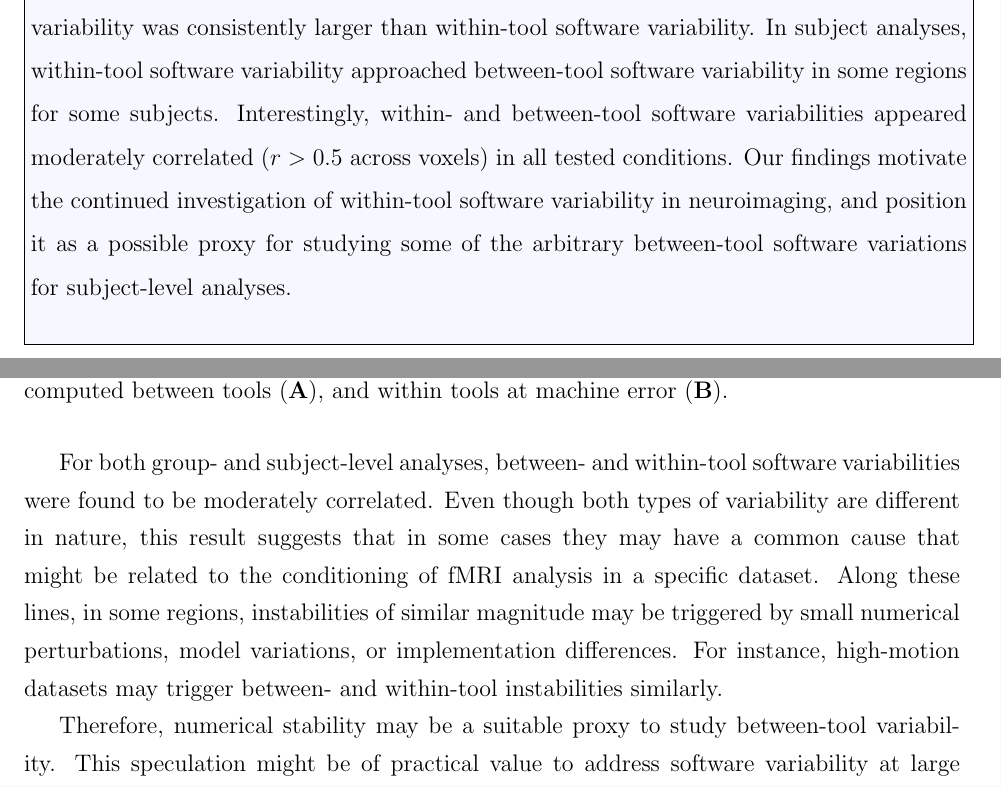
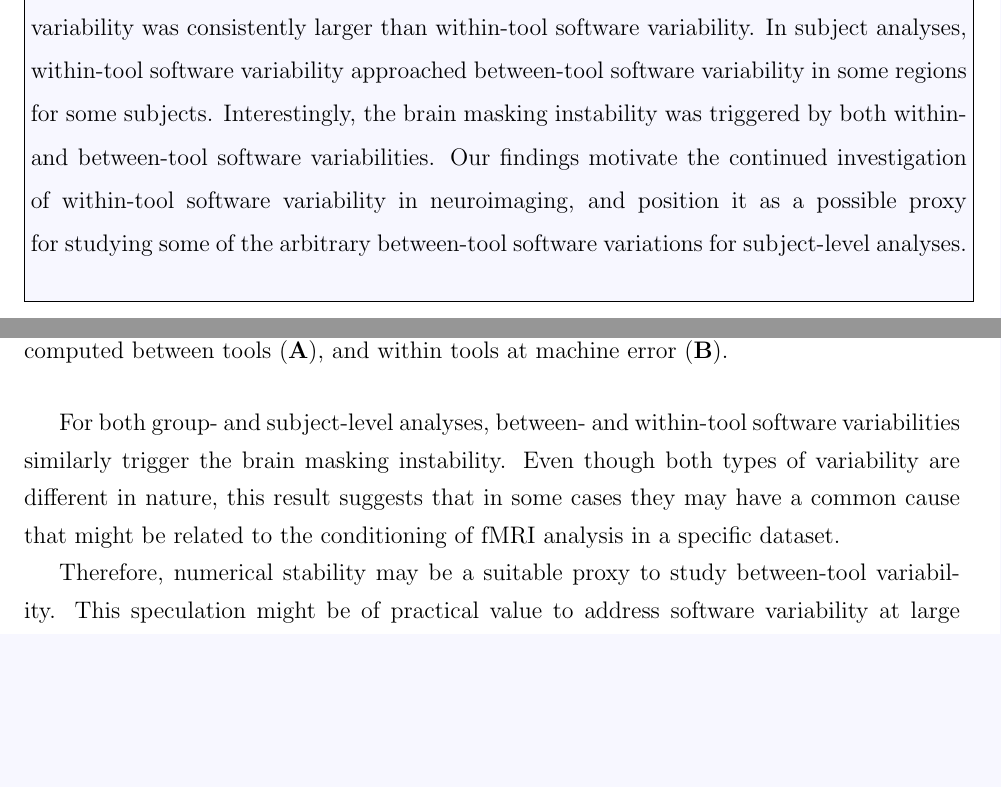
Before and after one commit to ali4006/phd-thesis, a LaTeX thesis (cuthesis.tex, which reads chapters/chapter3/chapter3.tex): two parts of pages 67 and 77 of 100, joined at a grey line, cut so that both start at the same text, the shorter picture padded with empty space. Compiled offline with pdfLaTeX.

Commit message:
Update Ch.5

```diff
--- a/chapters/chapter3/chapter3.tex
+++ b/chapters/chapter3/chapter3.tex
@@ -34,8 +34,8 @@ analyses, we found that
 between-tool software variability was consistently larger than within-tool software
 variability. In subject analyses, within-tool software variability
 approached between-tool software variability in some regions for some subjects.
-Interestingly, within- and between-tool software variabilities appeared moderately
-correlated ($r > 0.5$ across voxels) in all tested conditions.
+Interestingly, the brain masking instability was triggered by both within- and between-tool
+software variabilities.
 Our findings motivate the continued investigation of within-tool
 software variability in neuroimaging, and position it as a possible proxy
 for studying some of the arbitrary between-tool software variations for
@@ -562,14 +562,15 @@ a non-negligible role in such analyses, even when predictions combine
 results produced by multiple tools.
 
 For both group- and subject-level analyses, between- and within-tool
-software variabilities were found to be moderately correlated. Even though
-both types of variability are different in nature, this result suggests
+software variabilities similarly trigger the brain masking instability.
+Even though both types of variability are different in nature, this result suggests
 that in some cases they may have a common cause that might be related to
-the conditioning of fMRI analysis in a specific dataset. Along these lines,
-in some regions, instabilities of similar magnitude may be triggered by
-small numerical perturbations, model variations, or implementation
-differences. For instance, high-motion datasets may trigger between- and
-within-tool instabilities similarly.
+the conditioning of fMRI analysis in a specific dataset.
+% Along these lines,
+% in some regions, instabilities of similar magnitude may be triggered by
+% small numerical perturbations, model variations, or implementation
+% differences. For instance, high-motion datasets may trigger between- and
+% within-tool instabilities similarly.
 
 Therefore, numerical stability may be a suitable proxy to study
 between-tool variability. This speculation might be of practical value to
```
Also changed, not shown: pages/authorContribution.tex (+3 -2 lines).
